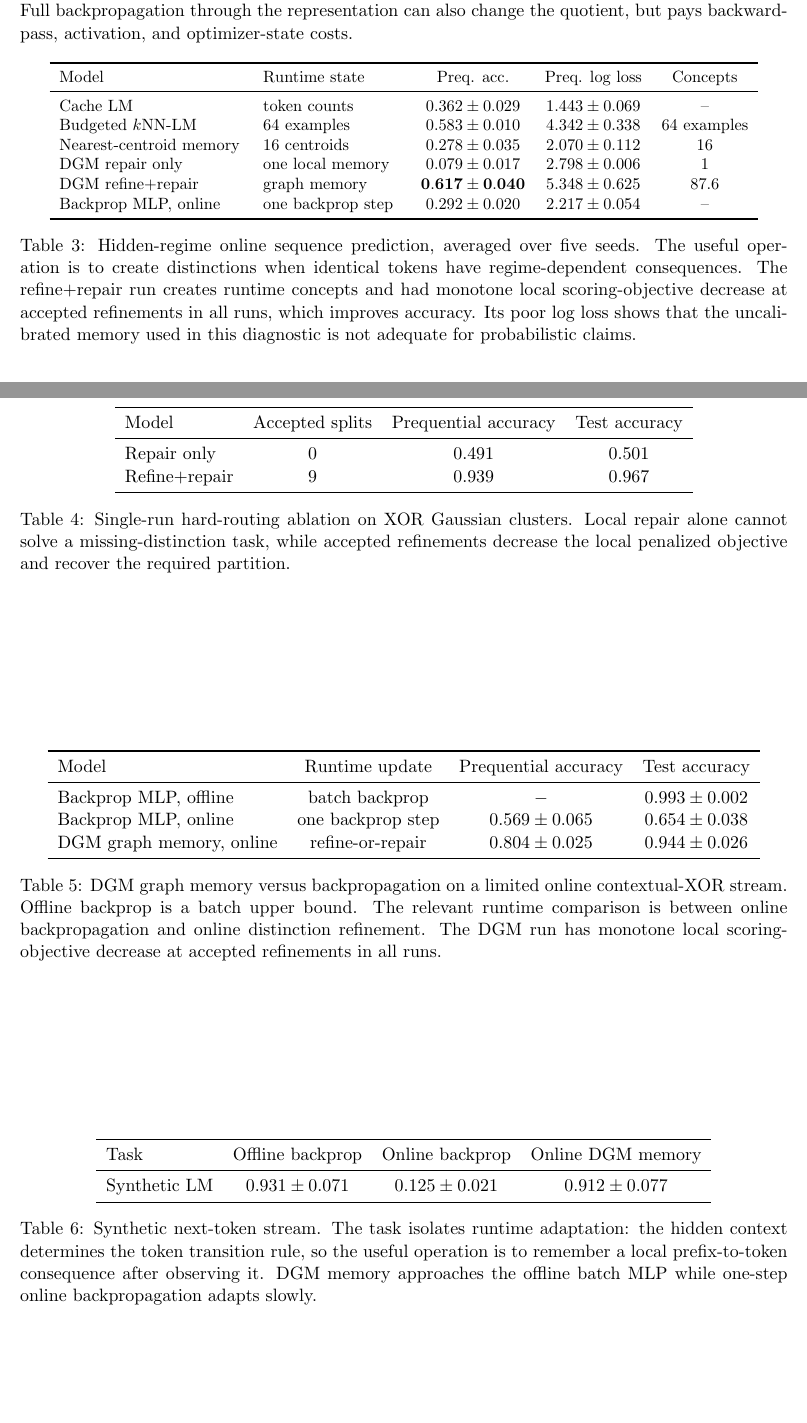
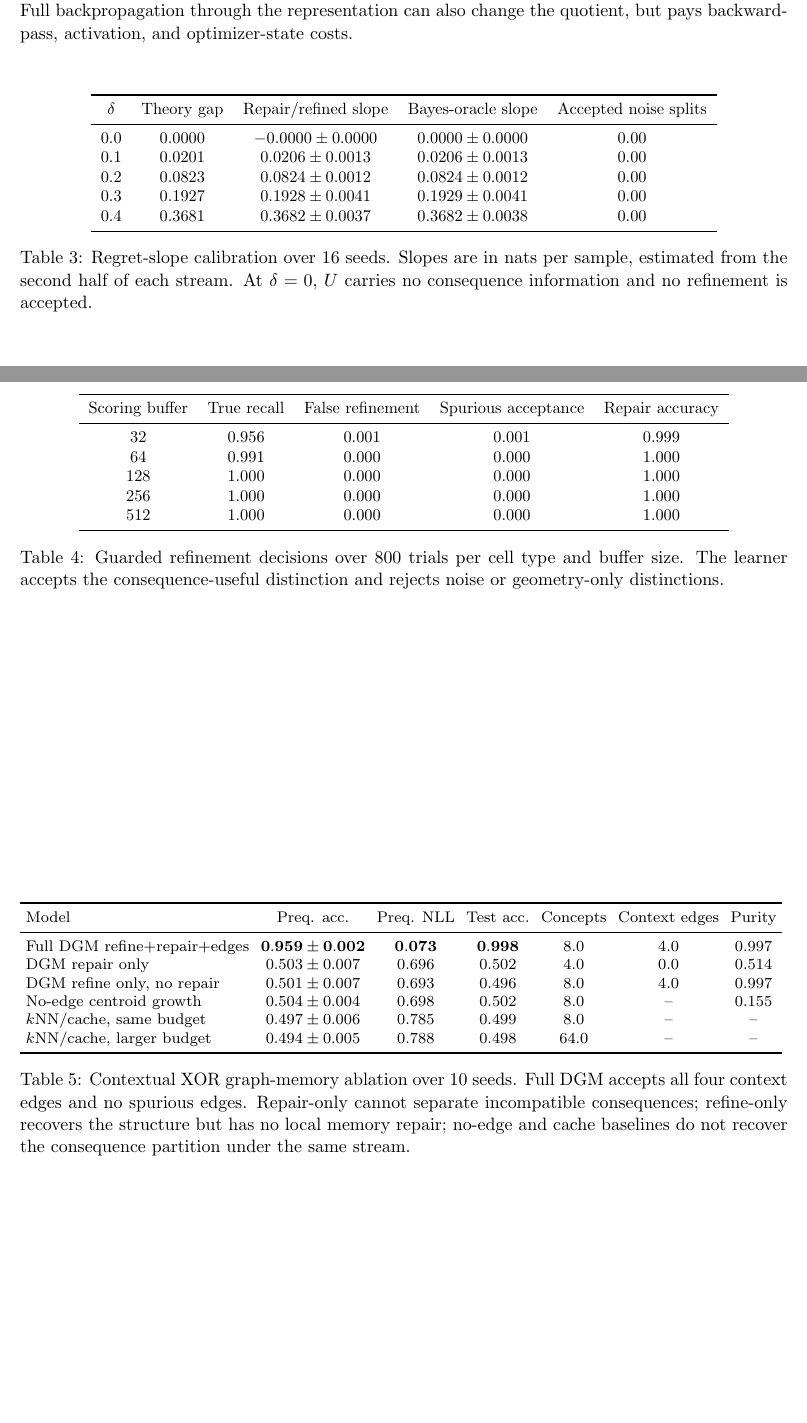
Before and after one commit to Gunale0926/projection_learning, a LaTeX paper (main.tex, which reads 04_experiments.tex): two parts of pages 33 and 34 of 69 before the commit and two parts of pages 34 and 35 of 70 after it, joined at a grey line, cut so that both start at the same text, the shorter picture padded with empty space. Compiled offline with pdfLaTeX.

Commit message:
Add theory-matching experiment section

```diff
--- a/04_experiments.tex
+++ b/04_experiments.tex
@@ -9,18 +27,18 @@ The most direct check is a hidden-regime online sequence task. A hidden regime c
+\label{fig:bayes-gap-slope}
+\end{figure}
 
 \begin{table}[t]
 \centering
 \small
-\begin{tabular}{p{0.24\linewidth}p{0.18\linewidth}ccc}
+\begin{tabular}{ccccc}
 \toprule
-Model & Runtime state & Preq. acc. & Preq. log loss & Concepts \\
+$\delta$ & Theory gap & Repair/refined slope & Bayes-oracle slope & Accepted noise splits \\
 \midrule
-Cache LM & token counts & $0.362\pm0.029$ & $1.443\pm0.069$ & -- \\
-Budgeted $k$NN-LM & 64 examples & $0.583\pm0.010$ & $4.342\pm0.338$ & 64 examples \\
-Nearest-centroid memory & 16 centroids & $0.278\pm0.035$ & $2.070\pm0.112$ & 16 \\
-DGM repair only & one local memory & $0.079\pm0.017$ & $2.798\pm0.006$ & 1 \\
-DGM refine+repair & graph memory & $\mathbf{0.617\pm0.040}$ & $5.348\pm0.625$ & $87.6$ \\
-Backprop MLP, online & one backprop step & $0.292\pm0.020$ & $2.217\pm0.054$ & -- \\
+$0.0$ & $0.0000$ & $-0.0000\pm0.0000$ & $0.0000\pm0.0000$ & $0.00$ \\
+$0.1$ & $0.0201$ & $0.0206\pm0.0013$ & $0.0206\pm0.0013$ & $0.00$ \\
+$0.2$ & $0.0823$ & $0.0824\pm0.0012$ & $0.0824\pm0.0012$ & $0.00$ \\
+$0.3$ & $0.1927$ & $0.1928\pm0.0041$ & $0.1929\pm0.0041$ & $0.00$ \\
+$0.4$ & $0.3681$ & $0.3682\pm0.0037$ & $0.3682\pm0.0038$ & $0.00$ \\
 \bottomrule
 \end{tabular}
-\caption{Hidden-regime online sequence prediction, averaged over five seeds. The useful operation is to create distinctions when identical tokens have regime-dependent consequences. The refine+repair run creates runtime concepts and had monotone local scoring-objective decrease at accepted refinements in all runs, which improves accuracy. Its poor log loss shows that the uncalibrated memory used in this diagnostic is not adequate for probabilistic claims.}
-\label{tab:hidden-regime-check}
+\caption{Regret-slope calibration over 16 seeds. Slopes are in nats per sample, estimated from the second half of each stream. At $\delta=0$, $U$ carries no consequence information and no refinement is accepted.}
@@ -34,13 +55,16 @@ We also run a hard-routing special case on XOR Gaussian clusters. The repair-onl
 
 \begin{table}[t]
 \centering
-\begin{tabular}{lccc}
+\small
+\begin{tabular}{ccccc}
 \toprule
-Model & Accepted splits & Prequential accuracy & Test accuracy \\
+Scoring buffer & True recall & False refinement & Spurious acceptance & Repair accuracy \\
 \midrule
-Repair only & 0 & $0.491$ & $0.501$ \\
-Refine+repair & 9 & $0.939$ & $0.967$ \\
+$32$ & $0.956$ & $0.001$ & $0.001$ & $0.999$ \\
+$64$ & $0.991$ & $0.000$ & $0.000$ & $1.000$ \\
+$128$ & $1.000$ & $0.000$ & $0.000$ & $1.000$ \\
+$256$ & $1.000$ & $0.000$ & $0.000$ & $1.000$ \\
+$512$ & $1.000$ & $0.000$ & $0.000$ & $1.000$ \\
 \bottomrule
 \end{tabular}
-\caption{Single-run hard-routing ablation on XOR Gaussian clusters. Local repair alone cannot solve a missing-distinction task, while accepted refinements decrease the local penalized objective and recover the required partition.}
-\label{tab:repair-refine-ablation}
+\caption{Guarded refinement decisions over 800 trials per cell type and buffer size. The learner accepts the consequence-useful distinction and rejects noise or geometry-only distinctions.}
@@ -52,14 +86,20 @@ As a graph-memory check, we use a two-context XOR stream. In the first context t
 
 \begin{table}[t]
 \centering
-\begin{tabular}{lccc}
+\scriptsize
+\setlength{\tabcolsep}{3pt}
+\resizebox{\linewidth}{!}{%
+\begin{tabular}{lcccccc}
 \toprule
-Model & Runtime update & Prequential accuracy & Test accuracy \\
+Model & Preq. acc. & Preq. NLL & Test acc. & Concepts & Context edges & Purity \\
 \midrule
-Backprop MLP, offline & batch backprop & $-$ & $0.993\pm0.002$ \\
-Backprop MLP, online & one backprop step & $0.569\pm0.065$ & $0.654\pm0.038$ \\
-DGM graph memory, online & refine-or-repair & $0.804\pm0.025$ & $0.944\pm0.026$ \\
+Full DGM refine+repair+edges & $\mathbf{0.959\pm0.002}$ & $\mathbf{0.073}$ & $\mathbf{0.998}$ & $8.0$ & $4.0$ & $0.997$ \\
+DGM repair only & $0.503\pm0.007$ & $0.696$ & $0.502$ & $4.0$ & $0.0$ & $0.514$ \\
+DGM refine only, no repair & $0.501\pm0.007$ & $0.693$ & $0.496$ & $8.0$ & $4.0$ & $0.997$ \\
+No-edge centroid growth & $0.504\pm0.004$ & $0.698$ & $0.502$ & $8.0$ & -- & $0.155$ \\
+$k$NN/cache, same budget & $0.497\pm0.006$ & $0.785$ & $0.499$ & $8.0$ & -- & -- \\
+$k$NN/cache, larger budget & $0.494\pm0.005$ & $0.788$ & $0.498$ & $64.0$ & -- & -- \\
 \bottomrule
 \end{tabular}
-\caption{DGM graph memory versus backpropagation on a limited online contextual-XOR stream. Offline backprop is a batch upper bound. The relevant runtime comparison is between online backpropagation and online distinction refinement. The DGM run has monotone local scoring-objective decrease at accepted refinements in all runs.}
-\label{tab:dgm-check}
+}
+\caption{Contextual XOR graph-memory ablation over 10 seeds. Full DGM accepts all four context edges and no spurious edges. Repair-only cannot separate incompatible consequences; refine-only recovers the structure but has no local memory repair; no-edge and cache baselines do not recover the consequence partition under the same stream.}
@@ -72,10 +110,0 @@ Finally, we include a synthetic language-modeling stream. Each document context
-\begin{table}[t]
-\centering
-\begin{tabular}{lccc}
-\toprule
-Task & Offline backprop & Online backprop & Online DGM memory \\
-\midrule
-Synthetic LM & $0.931\pm0.071$ & $0.125\pm0.021$ & $0.912\pm0.077$ \\
-\bottomrule
-\end{tabular}
-\caption{Synthetic next-token stream. The task isolates runtime adaptation: the hidden context determines the token transition rule, so the useful operation is to remember a local prefix-to-token consequence after observing it. DGM memory approaches the offline batch MLP while one-step online backpropagation adapts slowly.}
```
Also changed, not shown: main.pdf, 04_experiments.tex (60 more changed lines), 8 other files.
